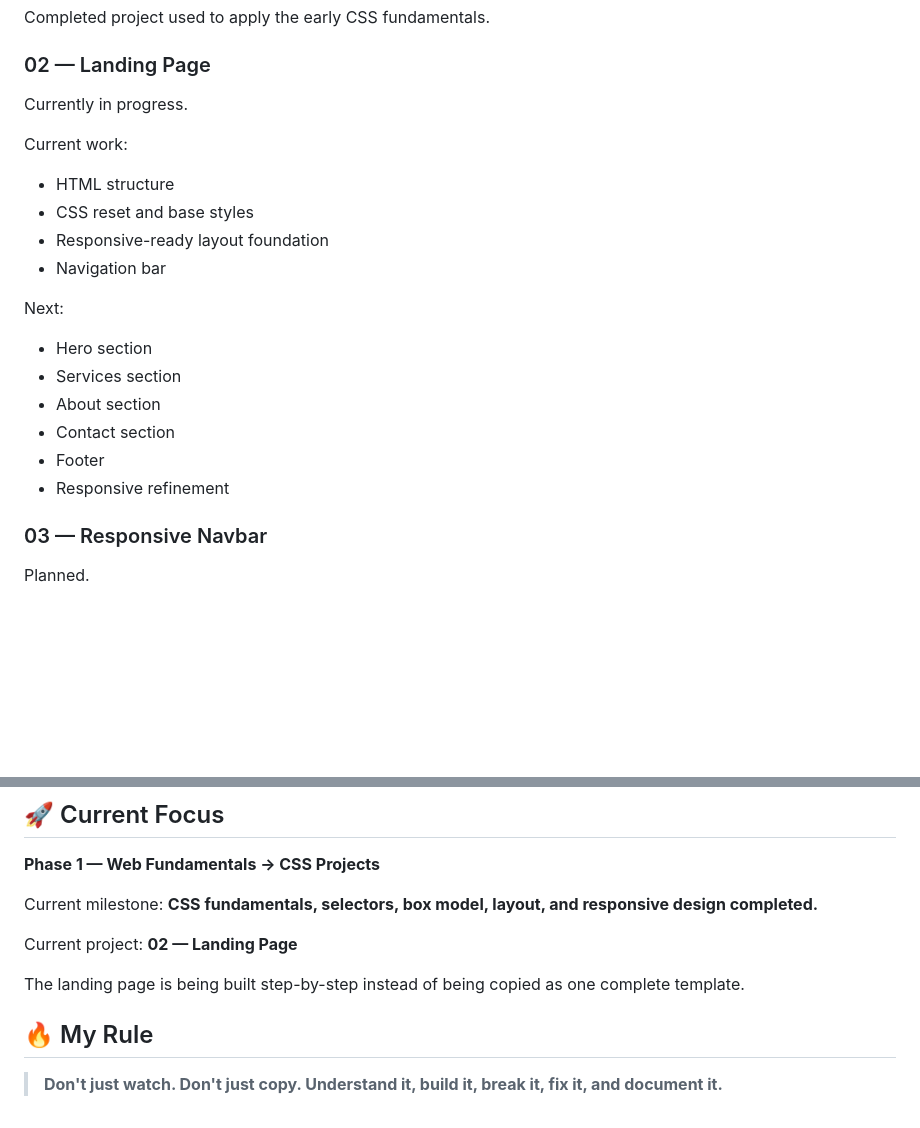
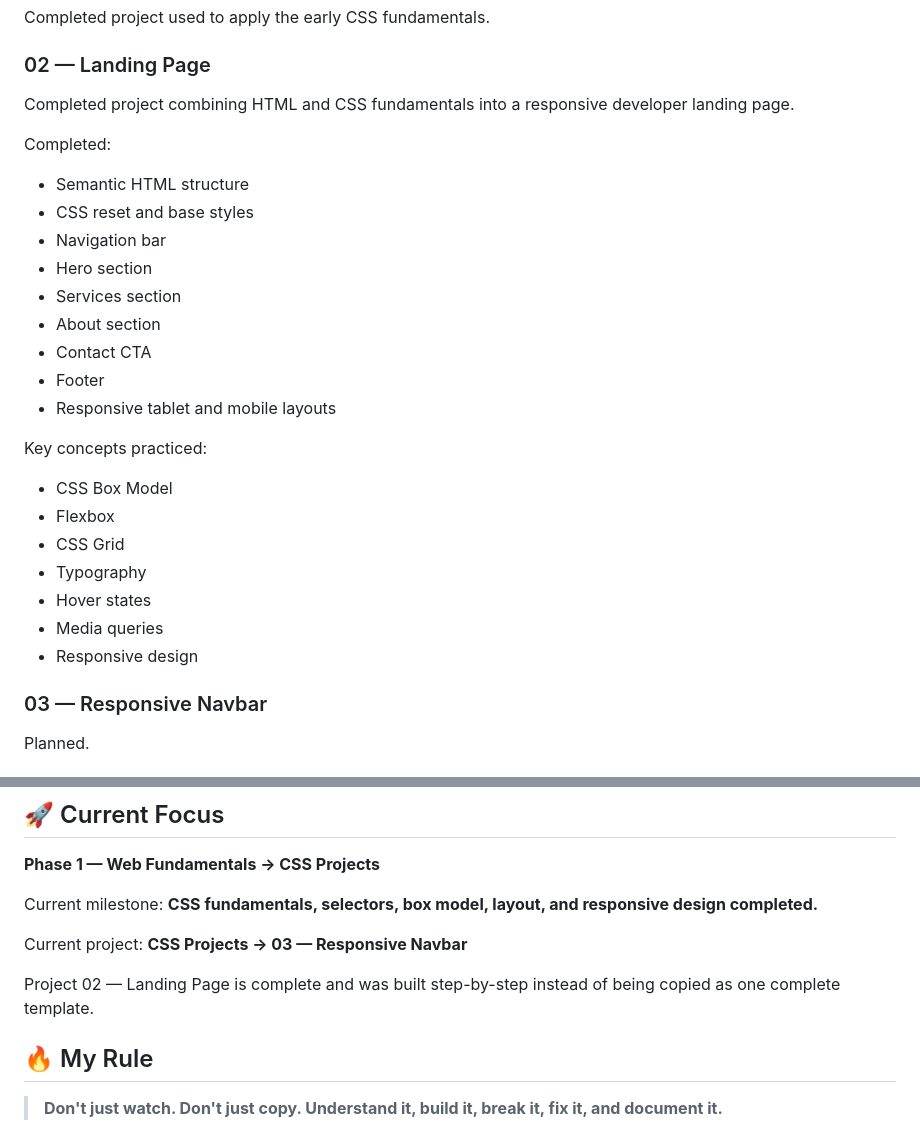
Before and after one commit to HamzaKhalidTech/full-stack-development-journey, a Markdown page: README.md, 2 parts joined by grey strips. Drawn GitHub-style; blank space fills up the shorter version.

Commit message:
Update landing page project progress

```diff
--- a/README.md
+++ b/README.md
@@ -271,21 +271,27 @@ Every serious project should include:
 Completed project used to apply the early CSS fundamentals.
 
 ### 02 — Landing Page
-Currently in progress.
+Completed project combining HTML and CSS fundamentals into a responsive developer landing page.
 
-Current work:
-- HTML structure
+Completed:
+- Semantic HTML structure
 - CSS reset and base styles
-- Responsive-ready layout foundation
 - Navigation bar
-
-Next:
 - Hero section
 - Services section
 - About section
-- Contact section
+- Contact CTA
 - Footer
-- Responsive refinement
+- Responsive tablet and mobile layouts
+
+Key concepts practiced:
+- CSS Box Model
+- Flexbox
+- CSS Grid
+- Typography
+- Hover states
+- Media queries
+- Responsive design
 
 ### 03 — Responsive Navbar
 Planned.
@@ -328,9 +334,9 @@ For important learning milestones, I will document:
 
 Current milestone: **CSS fundamentals, selectors, box model, layout, and responsive design completed.**
 
-Current project: **02 — Landing Page**
+Current project: **CSS Projects → 03 — Responsive Navbar**
 
-The landing page is being built step-by-step instead of being copied as one complete template.
+Project 02 — Landing Page is complete and was built step-by-step instead of being copied as one complete template.
 
 ## 🔥 My Rule
 
```
